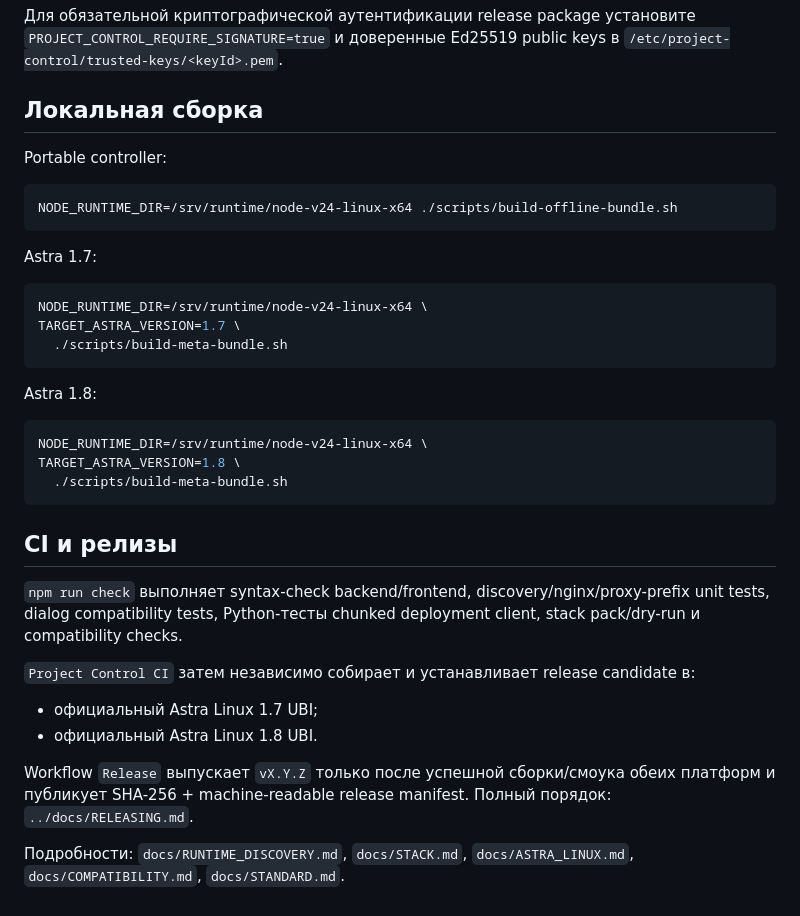
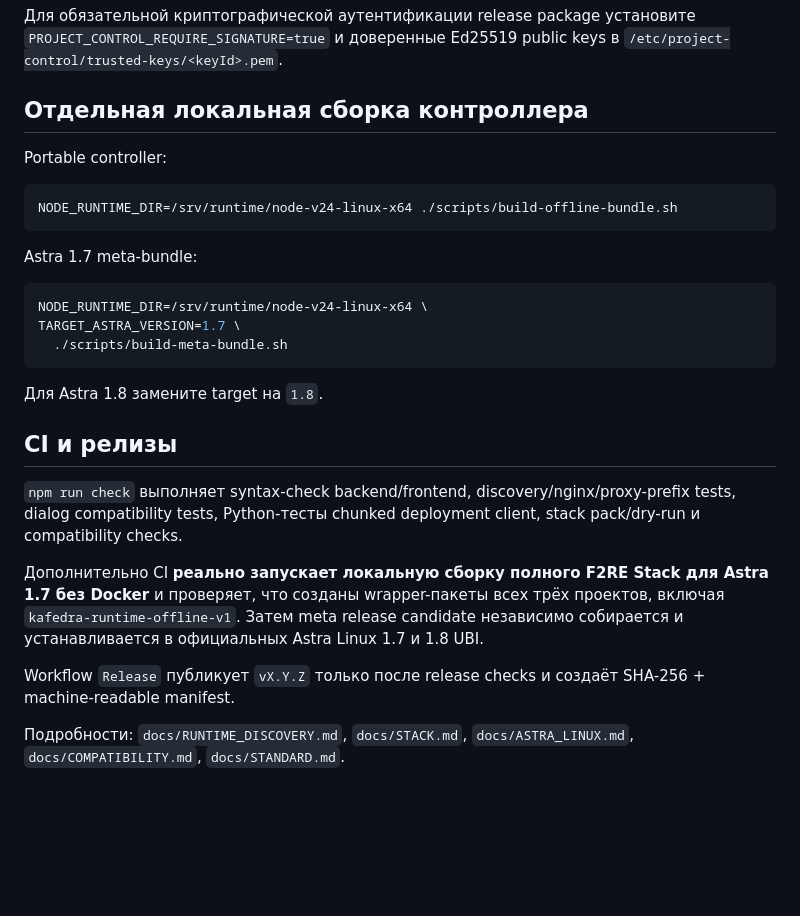
Before and after one commit to f2re/meta, a Markdown page: project-control/README.md, the part around one of its changes. Rendered like a GitHub page; blank space fills up the shorter version.

````diff
--- a/project-control/README.md
+++ b/project-control/README.md
@@ -111,7 +134,7 @@ sudo ./deploy-stack.sh --url https://server.example/project-control/
 
 Для обязательной криптографической аутентификации release package установите `PROJECT_CONTROL_REQUIRE_SIGNATURE=true` и доверенные Ed25519 public keys в `/etc/project-control/trusted-keys/<keyId>.pem`.
 
-## Локальная сборка
+## Отдельная локальная сборка контроллера
 
 Portable controller:
 
@@ -119,7 +142,7 @@ Portable controller:
 NODE_RUNTIME_DIR=/srv/runtime/node-v24-linux-x64 ./scripts/build-offline-bundle.sh
 ```
 
-Astra 1.7:
+Astra 1.7 meta-bundle:
 
 ```bash
 NODE_RUNTIME_DIR=/srv/runtime/node-v24-linux-x64 \
@@ -127,23 +150,14 @@ TARGET_ASTRA_VERSION=1.7 \
   ./scripts/build-meta-bundle.sh
 ```
 
-Astra 1.8:
-
-```bash
-NODE_RUNTIME_DIR=/srv/runtime/node-v24-linux-x64 \
-TARGET_ASTRA_VERSION=1.8 \
-  ./scripts/build-meta-bundle.sh
-```
+Для Astra 1.8 замените target на `1.8`.
 
 ## CI и релизы
 
-`npm run check` выполняет syntax-check backend/frontend, discovery/nginx/proxy-prefix unit tests, dialog compatibility tests, Python-тесты chunked deployment client, stack pack/dry-run и compatibility checks.
+`npm run check` выполняет syntax-check backend/frontend, discovery/nginx/proxy-prefix tests, dialog compatibility tests, Python-тесты chunked deployment client, stack pack/dry-run и compatibility checks.
 
-`Project Control CI` затем независимо собирает и устанавливает release candidate в:
+Дополнительно CI **реально запускает локальную сборку полного F2RE Stack для Astra 1.7 без Docker** и проверяет, что созданы wrapper-пакеты всех трёх проектов, включая `kafedra-runtime-offline-v1`. Затем meta release candidate независимо собирается и устанавливается в официальных Astra Linux 1.7 и 1.8 UBI.
 
-- официальный Astra Linux 1.7 UBI;
-- официальный Astra Linux 1.8 UBI.
-
-Workflow `Release` выпускает `vX.Y.Z` только после успешной сборки/смоука обеих платформ и публикует SHA-256 + machine-readable release manifest. Полный порядок: `../docs/RELEASING.md`.
+Workflow `Release` публикует `vX.Y.Z` только после release checks и создаёт SHA-256 + machine-readable manifest.
 
 Подробности: `docs/RUNTIME_DISCOVERY.md`, `docs/STACK.md`, `docs/ASTRA_LINUX.md`, `docs/COMPATIBILITY.md`, `docs/STANDARD.md`.
````
Also changed, not shown: other parts of project-control/README.md (+59 -36 lines).
